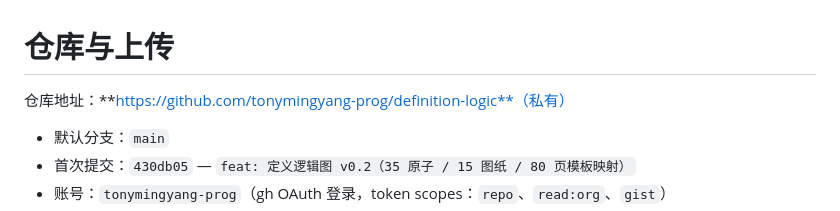
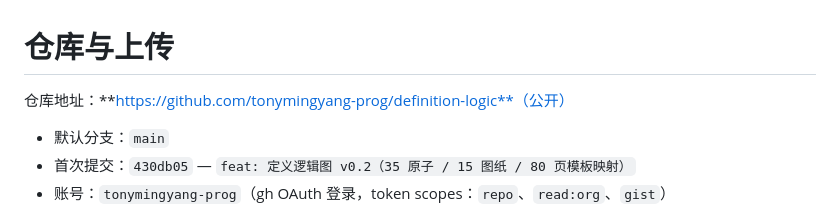
Before and after one commit to tonymingyang-prog/definition-logic, a Markdown page: UPLOAD.md, the part around the change. Drawn GitHub-style.

```diff
--- a/UPLOAD.md
+++ b/UPLOAD.md
@@ -1,6 +1,6 @@
 # 仓库与上传
 
-仓库地址：**https://github.com/tonymingyang-prog/definition-logic**（私有）
+仓库地址：**https://github.com/tonymingyang-prog/definition-logic**（公开）
 
 - 默认分支：`main`
 - 首次提交：`430db05` — `feat: 定义逻辑图 v0.2（35 原子 / 15 图纸 / 80 页模板映射）`
```
Also changed, not shown: README.md (+8 -4 lines), docs/发布文案.md (added, +145 -0 lines), docs/长文-80页到44个原子.md (added, +188 -0 lines), docs/images/preview-long.png (added), 1 other file.
